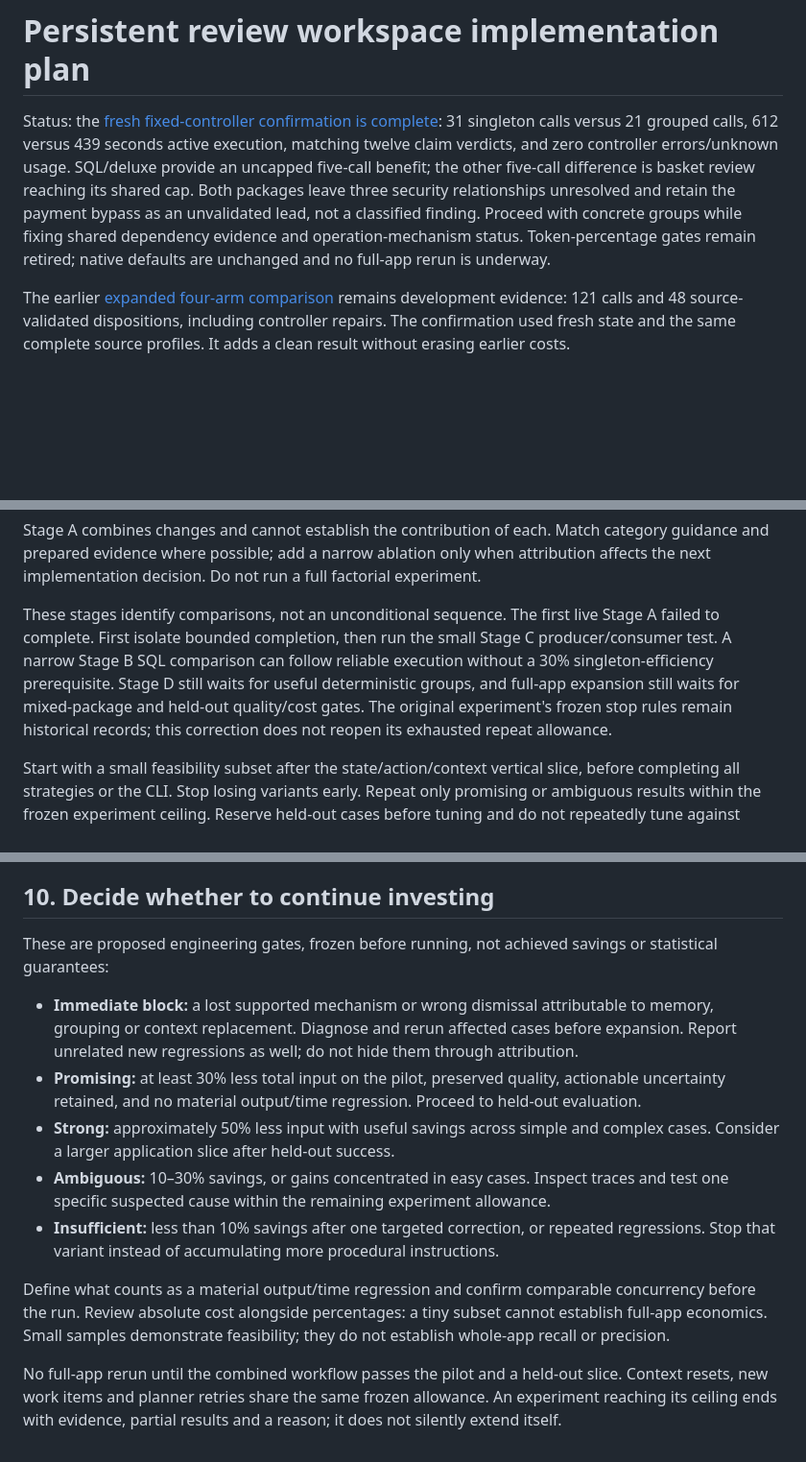
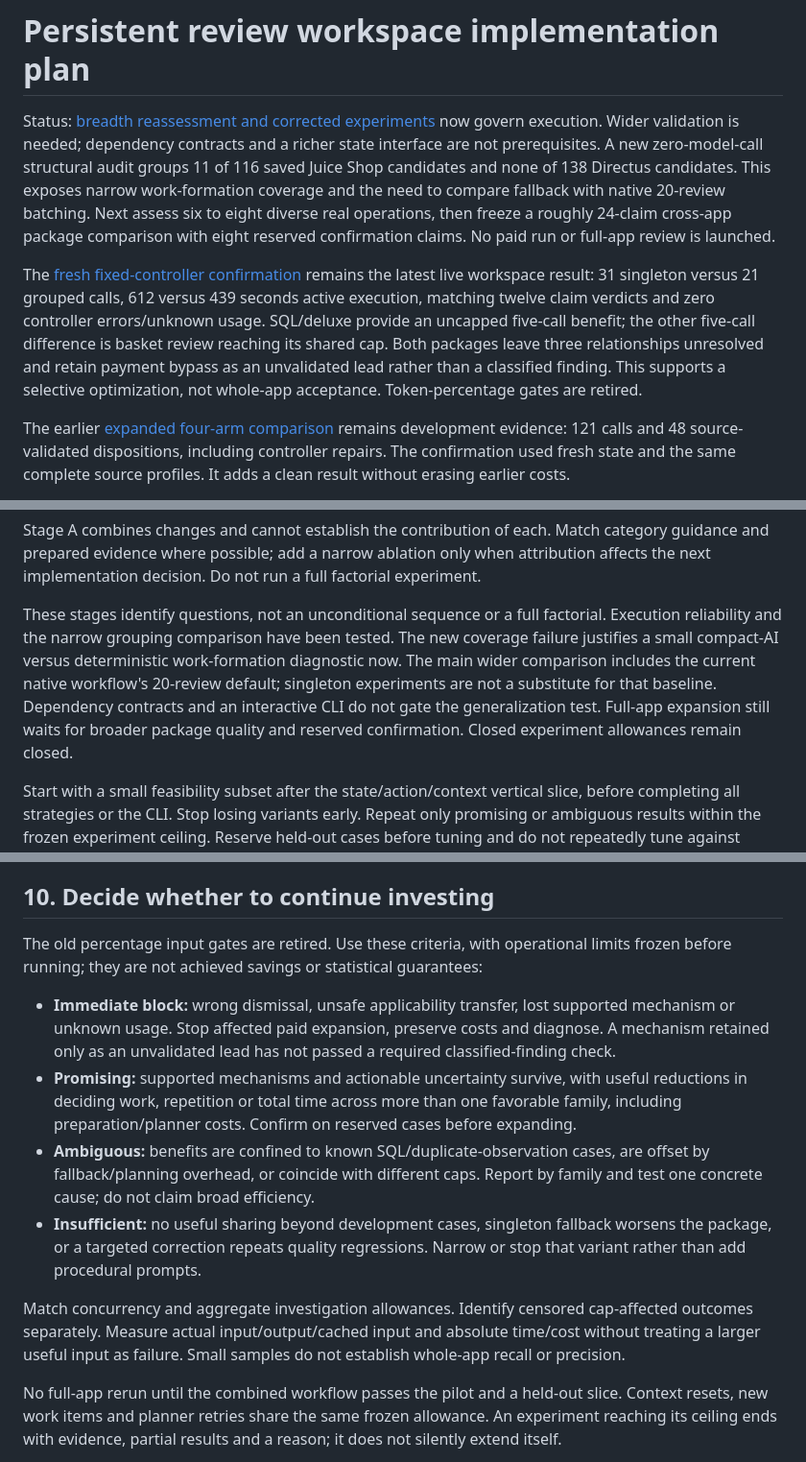
Before and after one commit to meh-security/mehscan, a Markdown page: docs/review-workspace-plan.md, 3 parts joined by grey strips. Shown at 96% size. Drawn GitHub-style; blank space fills up the shorter version.

Commit message:
Reassess workspace breadth and cross-app experiment plan

```diff
--- a/docs/review-workspace-plan.md
+++ b/docs/review-workspace-plan.md
@@ -1,6 +1,22 @@
 # Persistent review workspace implementation plan
 
-Status: the [fresh fixed-controller confirmation is complete](experiments/review-workspace-confirmation-results.md): 31 singleton calls versus 21 grouped calls, 612 versus 439 seconds active execution, matching twelve claim verdicts, and zero controller errors/unknown usage. SQL/deluxe provide an uncapped five-call benefit; the other five-call difference is basket review reaching its shared cap. Both packages leave three security relationships unresolved and retain the payment bypass as an unvalidated lead, not a classified finding. Proceed with concrete groups while fixing shared dependency evidence and operation-mechanism status. Token-percentage gates remain retired; native defaults are unchanged and no full-app rerun is underway.
+Status: [breadth reassessment and corrected experiments](experiments/review-workspace-breadth-reassessment.md)
+now govern execution. Wider validation is needed; dependency contracts and a
+richer state interface are not prerequisites. A new zero-model-call structural
+audit groups 11 of 116 saved Juice Shop candidates and none of 138 Directus
+candidates. This exposes narrow work-formation coverage and the need to compare
+fallback with native 20-review batching. Next assess six to eight diverse real
+operations, then freeze a roughly 24-claim cross-app package comparison with
+eight reserved confirmation claims. No paid run or full-app review is launched.
+
+The [fresh fixed-controller confirmation](experiments/review-workspace-confirmation-results.md)
+remains the latest live workspace result: 31 singleton versus 21 grouped calls,
+612 versus 439 seconds active execution, matching twelve claim verdicts and zero
+controller errors/unknown usage. SQL/deluxe provide an uncapped five-call benefit;
+the other five-call difference is basket review reaching its shared cap. Both
+packages leave three relationships unresolved and retain payment bypass as an
+unvalidated lead rather than a classified finding. This supports a selective
+optimization, not whole-app acceptance. Token-percentage gates are retired.
 
 The earlier [expanded four-arm comparison](experiments/review-workspace-expanded-results.md)
 remains development evidence: 121 calls and 48 source-validated dispositions,
@@ -350,14 +369,14 @@ Select from saved baselines where available. If Juice Shop lacks a needed clean
 
 Stage A combines changes and cannot establish the contribution of each. Match category guidance and prepared evidence where possible; add a narrow ablation only when attribution affects the next implementation decision. Do not run a full factorial experiment.
 
-These stages identify comparisons, not an unconditional sequence. The first
-live Stage A failed to complete. First isolate bounded completion, then run the
-small Stage C producer/consumer test. A narrow Stage B SQL comparison can follow
-reliable execution without a 30% singleton-efficiency prerequisite. Stage D
-still waits for useful deterministic groups, and full-app expansion still waits
-for mixed-package and held-out quality/cost gates. The original experiment's
-frozen stop rules remain historical records; this correction does not reopen its
-exhausted repeat allowance.
+These stages identify questions, not an unconditional sequence or a full
+factorial. Execution reliability and the narrow grouping comparison have been
+tested. The new coverage failure justifies a small compact-AI versus deterministic
+work-formation diagnostic now. The main wider comparison includes the current
+native workflow's 20-review default; singleton experiments are not a substitute
+for that baseline. Dependency contracts and an interactive CLI do not gate the
+generalization test. Full-app expansion still waits for broader package quality
+and reserved confirmation. Closed experiment allowances remain closed.
 
 Start with a small feasibility subset after the state/action/context vertical slice, before completing all strategies or the CLI. Stop losing variants early. Repeat only promising or ambiguous results within the frozen experiment ceiling. Reserve held-out cases before tuning and do not repeatedly tune against them.
 
@@ -376,15 +395,28 @@ Adjudicate disagreements from source. Do not grade solely on matching old verdic
 
 ## 10. Decide whether to continue investing
 
-These are proposed engineering gates, frozen before running, not achieved savings or statistical guarantees:
+The old percentage input gates are retired. Use these criteria, with operational
+limits frozen before running; they are not achieved savings or statistical guarantees:
 
-- **Immediate block:** a lost supported mechanism or wrong dismissal attributable to memory, grouping or context replacement. Diagnose and rerun affected cases before expansion. Report unrelated new regressions as well; do not hide them through attribution.
-- **Promising:** at least 30% less total input on the pilot, preserved quality, actionable uncertainty retained, and no material output/time regression. Proceed to held-out evaluation.
-- **Strong:** approximately 50% less input with useful savings across simple and complex cases. Consider a larger application slice after held-out success.
-- **Ambiguous:** 10–30% savings, or gains concentrated in easy cases. Inspect traces and test one specific suspected cause within the remaining experiment allowance.
-- **Insufficient:** less than 10% savings after one targeted correction, or repeated regressions. Stop that variant instead of accumulating more procedural instructions.
+- **Immediate block:** wrong dismissal, unsafe applicability transfer, lost
+  supported mechanism or unknown usage. Stop affected paid expansion, preserve
+  costs and diagnose. A mechanism retained only as an unvalidated lead has not
+  passed a required classified-finding check.
+- **Promising:** supported mechanisms and actionable uncertainty survive, with
+  useful reductions in deciding work, repetition or total time across more than
+  one favorable family, including preparation/planner costs. Confirm on reserved
+  cases before expanding.
+- **Ambiguous:** benefits are confined to known SQL/duplicate-observation cases,
+  are offset by fallback/planning overhead, or coincide with different caps.
+  Report by family and test one concrete cause; do not claim broad efficiency.
+- **Insufficient:** no useful sharing beyond development cases, singleton
+  fallback worsens the package, or a targeted correction repeats quality
+  regressions. Narrow or stop that variant rather than add procedural prompts.
 
-Define what counts as a material output/time regression and confirm comparable concurrency before the run. Review absolute cost alongside percentages: a tiny subset cannot establish full-app economics. Small samples demonstrate feasibility; they do not establish whole-app recall or precision.
+Match concurrency and aggregate investigation allowances. Identify censored
+cap-affected outcomes separately. Measure actual input/output/cached input and
+absolute time/cost without treating a larger useful input as failure. Small
+samples do not establish whole-app recall or precision.
 
 No full-app rerun until the combined workflow passes the pilot and a held-out slice. Context resets, new work items and planner retries share the same frozen allowance. An experiment reaching its ceiling ends with evidence, partial results and a reason; it does not silently extend itself.
 
```
Also changed, not shown: other parts of docs/review-workspace-plan.md (+17 -11 lines), docs/experiments/review-workspace-auto-evidence-results.md (+6 -0 lines), docs/experiments/review-workspace-breadth-reassessment.md (added, +187 -0 lines).
